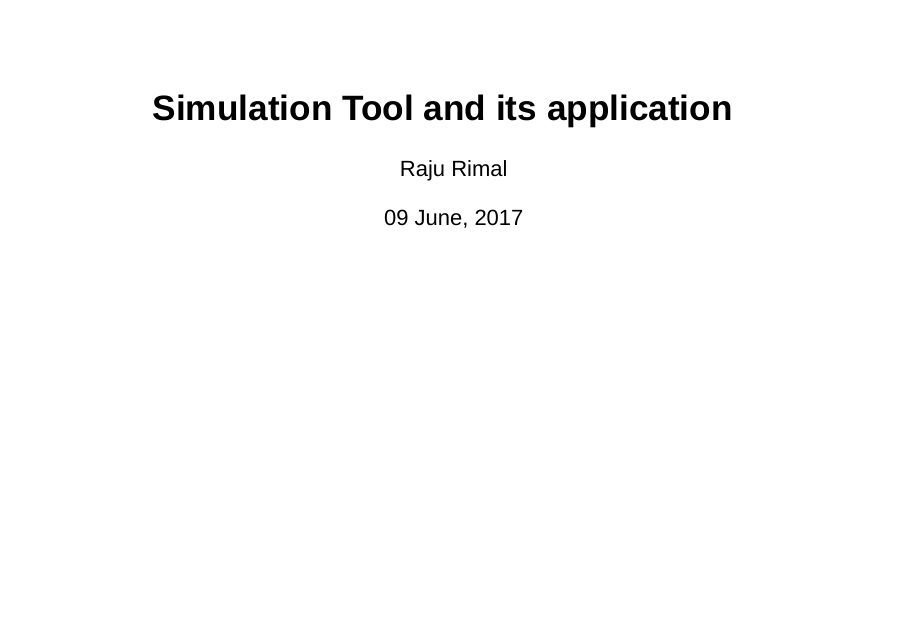
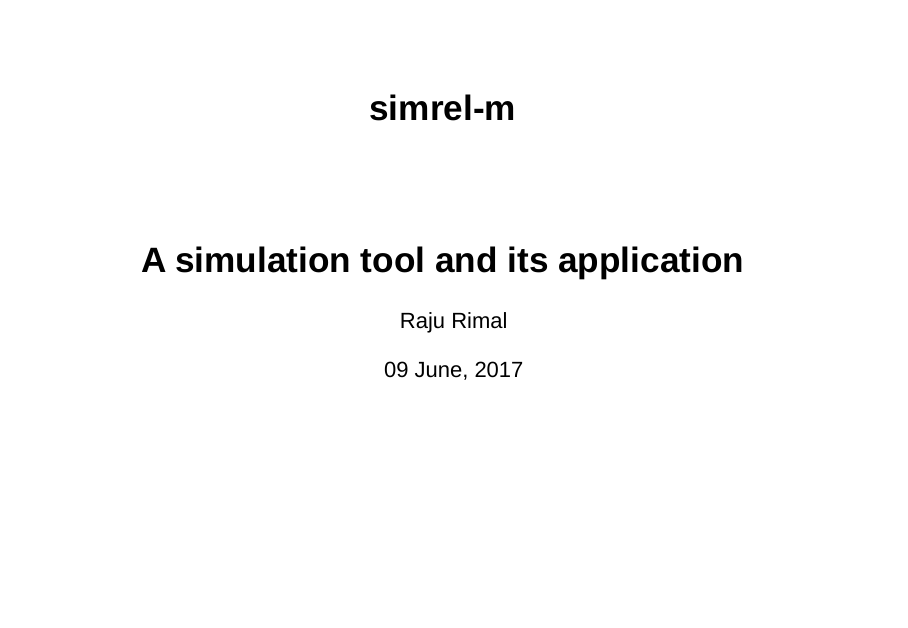
Before and after one commit to Mathatistics/nsm-17, an R Markdown document (index.Rmd): page 1 of 29. Rendered offline with R 4.5, knitr and Pandoc, with nearby package versions; drawn as Slidy slides in place of the format the file asks for; some code elsewhere in the file could not run offline.

Commit message:
title and subtitle changed

```diff
--- a/index.Rmd
+++ b/index.Rmd
@@ -1,5 +1,6 @@
 ---
-title: "Simulation Tool and its application"
+title: "simrel-m"
+subtitle: "A simulation tool and its application"
 author: "Raju Rimal"
 date: "`r format(Sys.Date(), '%d %B, %Y')`"
 output:
--- a/styles.css
+++ b/styles.css
@@ -5,6 +5,11 @@
 
 #title h1.title{
   color: rgba(255, 255, 220, 0.8);
+}
+
+h2.subtitle {
+    margin-bottom: 8vh;
+    font-size: 1.2em;
 }
 
 /* Title-Slide Font Color */
```
Also changed, not shown: index.html, index_files/figure-revealjs/unnamed-chunk-6-1.svg, index_files/figure-revealjs/unnamed-chunk-7-1.svg, index_files/figure-revealjs/unnamed-chunk-8-1.svg, template.html, 1 other file.
